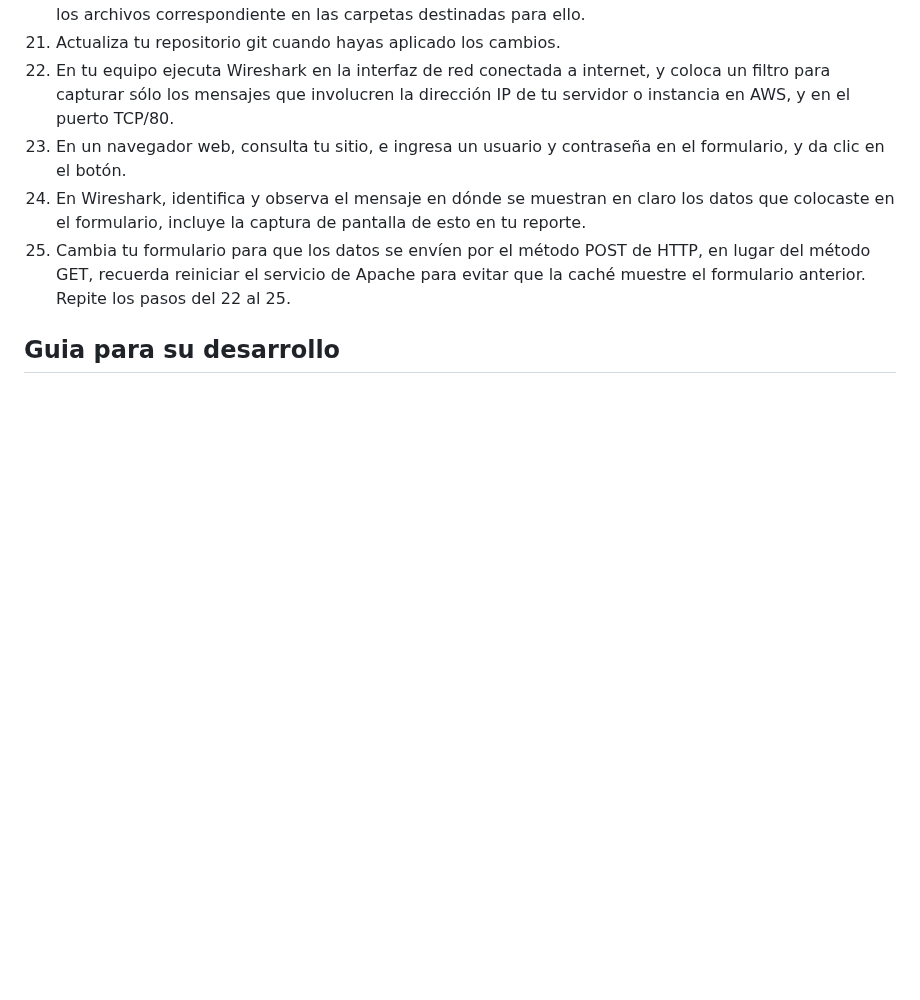
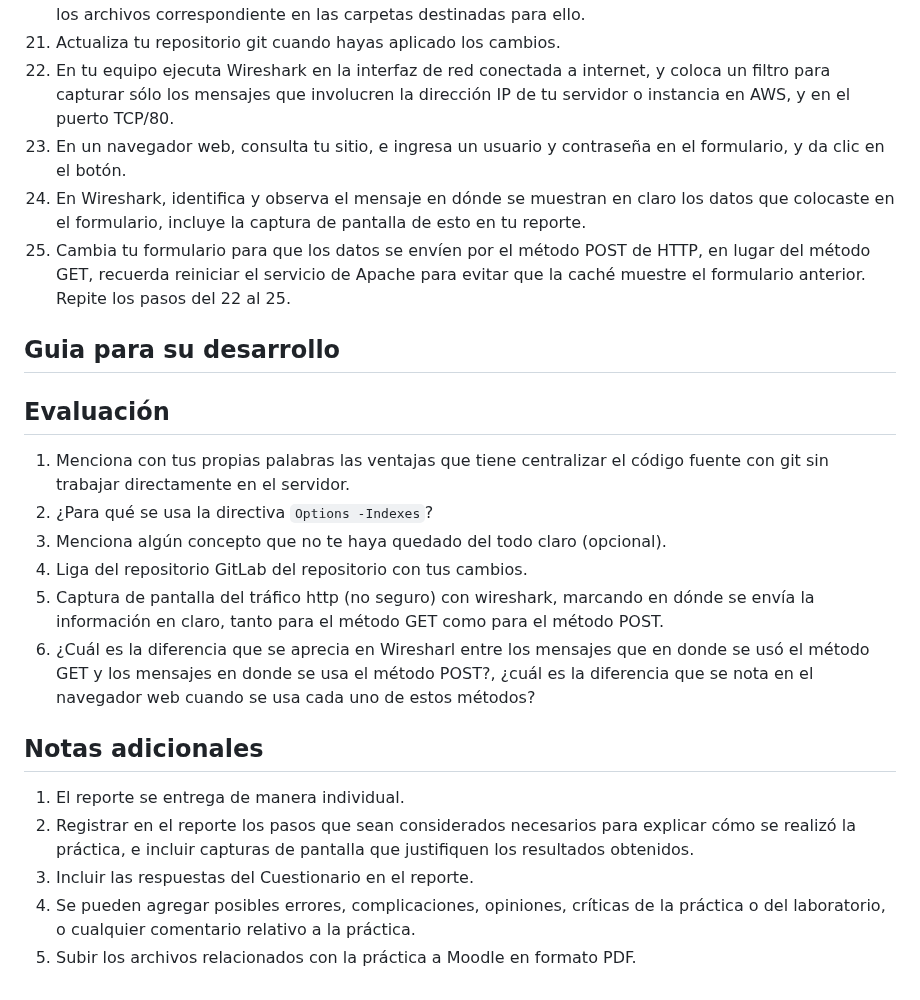
Before and after one commit to ZizuPM/Practica_2_GPC, a Markdown page: README.md, the part around the change. Rendered like a GitHub page; blank space fills up the shorter version.

Commit message:
Update README.md
Evaluación

```diff
--- a/README.md
+++ b/README.md
@@ -53,3 +53,18 @@ ScriptAlias /cgi-bin/ /var/www/html/redes-2021-1/lab3/codigo_ejemplo/cgi-bin/
 25.  Cambia tu formulario para que los datos se envíen por el método POST de HTTP, en lugar del método GET, recuerda reiniciar el servicio de Apache para evitar que la caché muestre el formulario anterior. Repite los pasos del 22 al 25.
 
 ## Guia para su desarrollo
+
+## Evaluación
+1.  Menciona con tus propias palabras las ventajas que tiene centralizar el código fuente con git sin trabajar directamente en el servidor.
+2.  ¿Para qué se usa la directiva `Options -Indexes`?
+3.  Menciona algún concepto que no te haya quedado del todo claro (opcional).
+4.  Liga del repositorio GitLab del repositorio con tus cambios.
+5.  Captura de pantalla del tráfico http (no seguro) con wireshark, marcando en dónde se envía la información en claro, tanto para el método GET como para el método POST.
+6.  ¿Cuál es la diferencia que se aprecia en Wiresharl entre los mensajes que en donde se usó el método GET y los mensajes en donde se usa el método POST?, ¿cuál es la diferencia que se nota en el navegador web cuando se usa cada uno de estos métodos?
+
+## Notas adicionales
+1.  El reporte se entrega de manera individual.
+2.  Registrar en el reporte los pasos que sean considerados necesarios para explicar cómo se realizó la práctica, e incluir capturas de pantalla que justifiquen los resultados obtenidos.
+3.  Incluir las respuestas del Cuestionario en el reporte.
+4.  Se pueden agregar posibles errores, complicaciones, opiniones, críticas de la práctica o del laboratorio, o cualquier comentario relativo a la práctica.
+5.  Subir los archivos relacionados con la práctica a Moodle en formato PDF.
```
